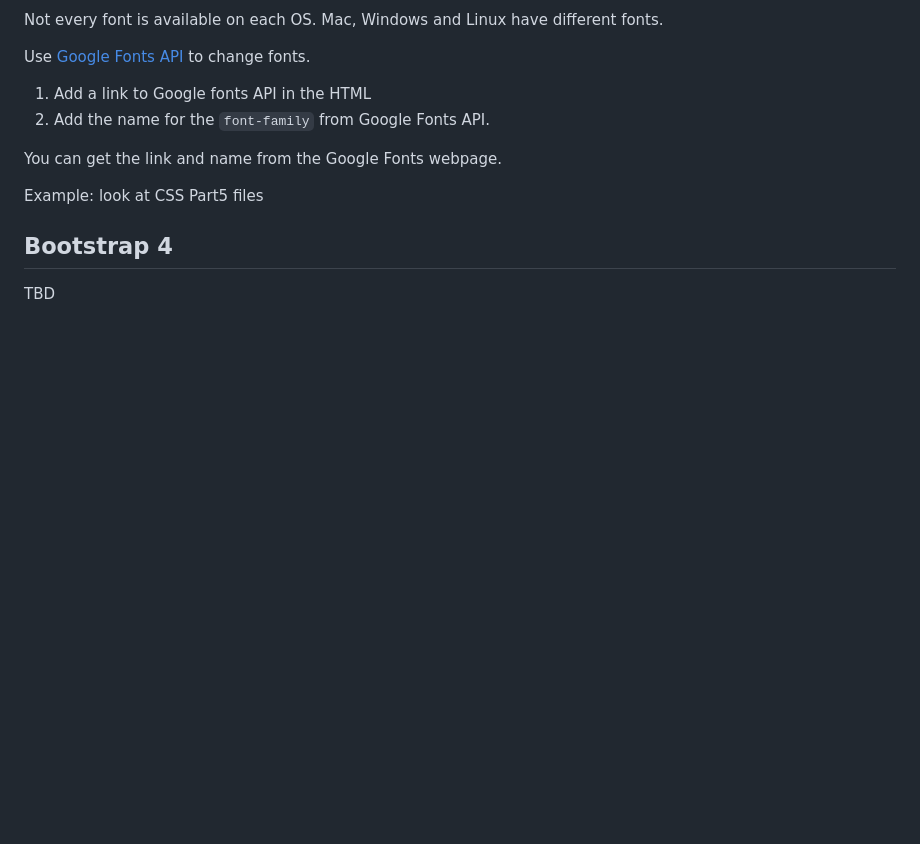
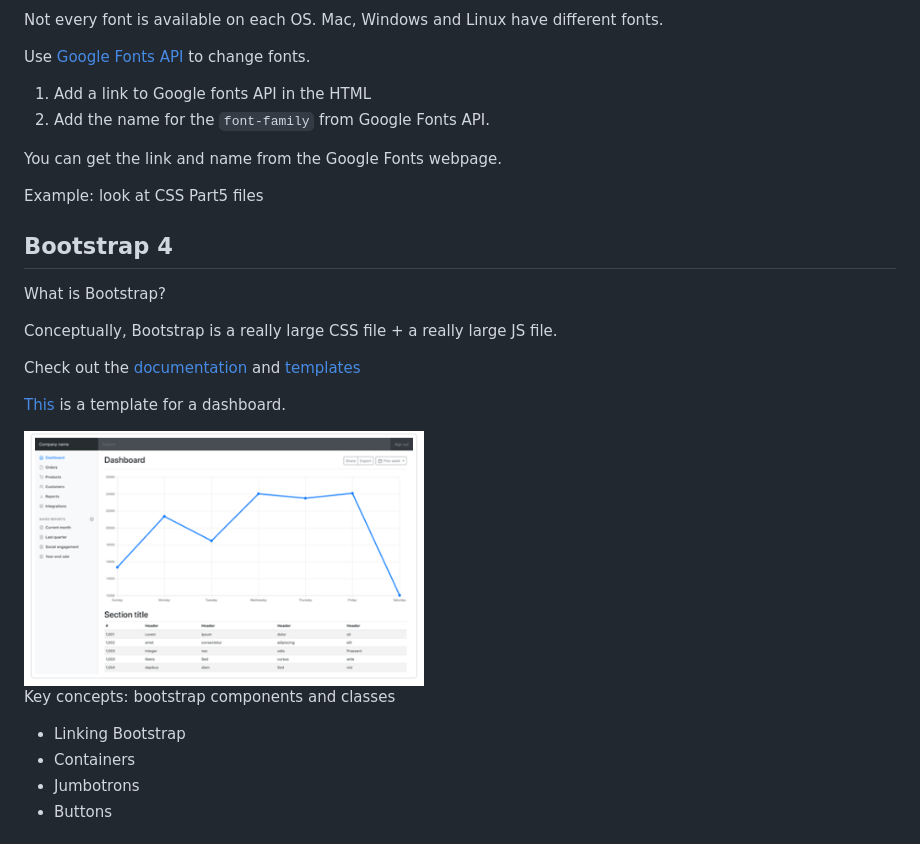
Before and after one commit to logancyang/flask-bootcamp-notes, a Markdown page: notes/frontend.md, the part around the change printed below. Rendered like a GitHub page; pictures changed too: notes/img/bootstrap_dashboard.png (added); blank space fills up the shorter version.

Commit message:
Add Bootstrap button and jumbotron sections

```diff
--- a/notes/frontend.md
+++ b/notes/frontend.md
@@ -311,4 +311,20 @@ Example: look at CSS Part5 files
 
 ## Bootstrap 4
 
-TBD
+What is Bootstrap?
+
+Conceptually, Bootstrap is a really large CSS file + a really large JS file.
+
+Check out the [documentation](https://getbootstrap.com/docs/4.3/getting-started/introduction/) and [templates](https://getbootstrap.com/docs/4.3/examples/)
+
+[This](https://getbootstrap.com/docs/4.3/examples/dashboard/) is a template for a dashboard.
+
+<img src="./img/bootstrap_dashboard.png" alt="oops! image is not found" title="Bootstrap Dashboard" width="400"/>
+
+Key concepts: bootstrap components and classes
+
+- Linking Bootstrap
+- Containers
+- Jumbotrons
+- Buttons
+
```
Also changed, not shown: other parts of notes/frontend.md (+57 -0 lines), notes/img/bootstrap_buttons.png (added), notes/img/bootstrap_jumbotron.png (added), 1 other file.
